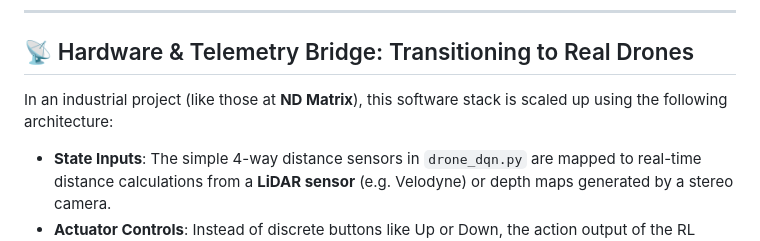
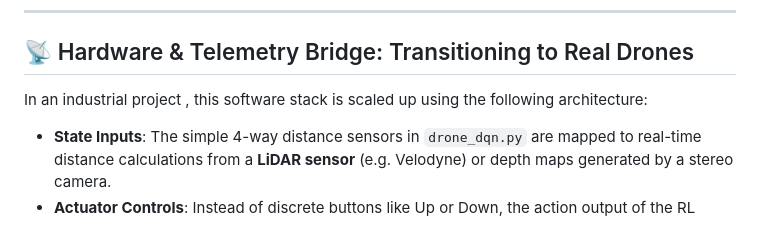
Before and after one commit to HarshKarumuri/drone-rl-navigator, a Markdown page: README.md, the part around the change. Rendered like a GitHub page.

```diff
--- a/README.md
+++ b/README.md
@@ -87,7 +87,7 @@ Open `index.html` directly in any web browser. Press **Auto-Train** to watch the
 
 ## 📡 Hardware & Telemetry Bridge: Transitioning to Real Drones
 
-In an industrial project (like those at **ND Matrix**), this software stack is scaled up using the following architecture:
+In an industrial project , this software stack is scaled up using the following architecture:
 
 *   **State Inputs**: The simple 4-way distance sensors in `drone_dqn.py` are mapped to real-time distance calculations from a **LiDAR sensor** (e.g. Velodyne) or depth maps generated by a stereo camera.
 *   **Actuator Controls**: Instead of discrete buttons like Up or Down, the action output of the RL agent maps to setpoints on a flight controller (like **PX4** or **ArduPilot**) via **MAVLink** messages.
```
